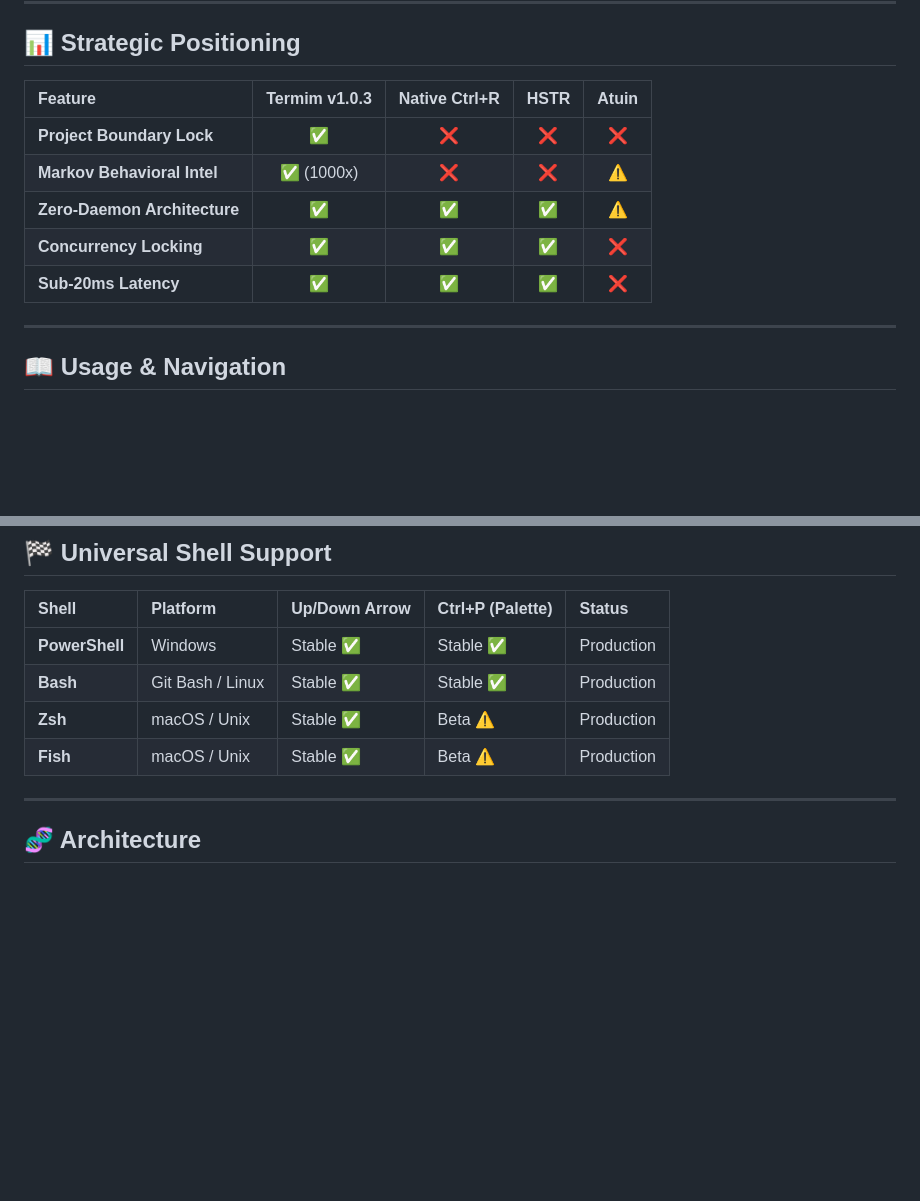
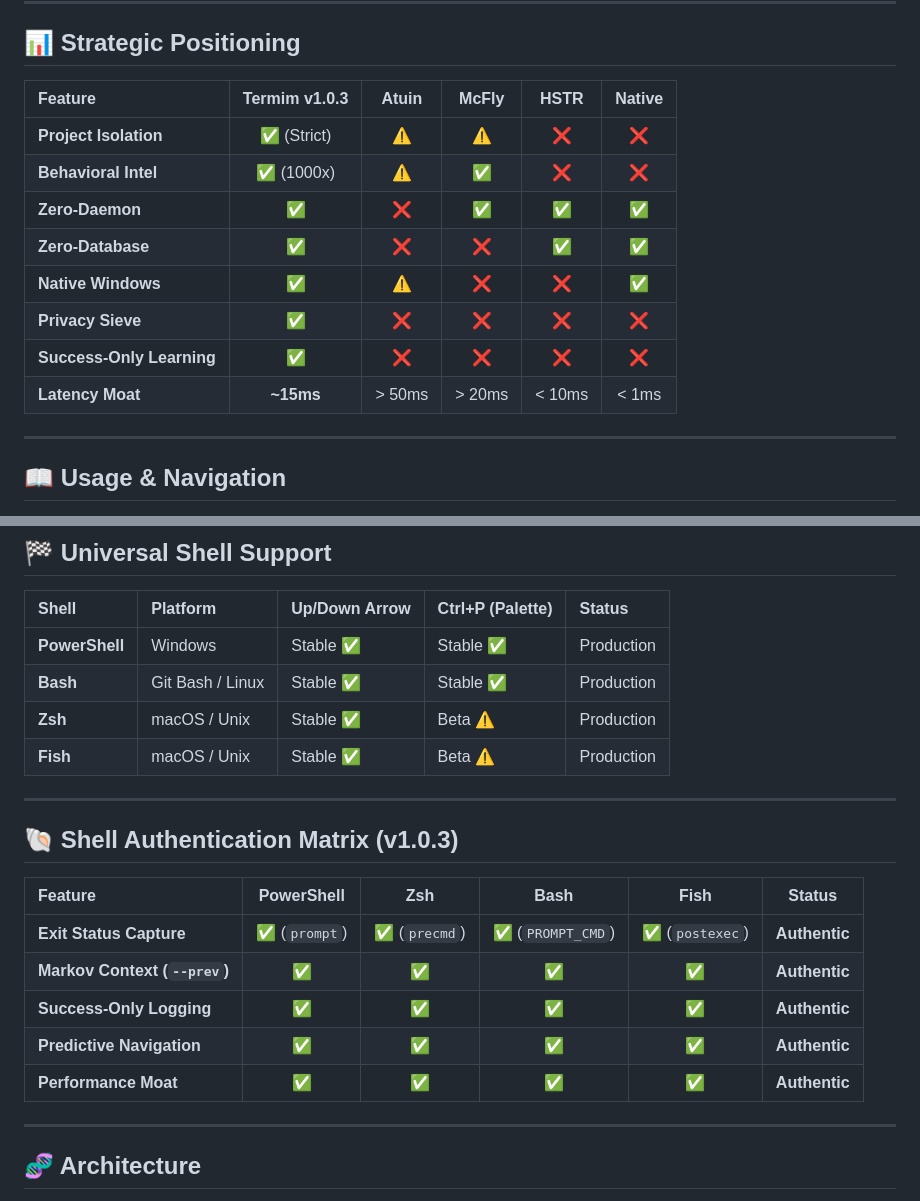
Before and after one commit to akhtarx/termim, a Markdown page: README.md, 2 parts joined by grey strips. GitHub-like rendering; blank space fills up the shorter version.

```diff
--- a/README.md
+++ b/README.md
@@ -41,13 +41,16 @@ Standard shell history is fundamentally broken. It is a single, massive, chronol
 
 ## 📊 Strategic Positioning
 
-| Feature | Termim v1.0.3 | Native Ctrl+R | HSTR | Atuin |
-| :--- | :---: | :---: | :---: | :---: |
-| **Project Boundary Lock** | ✅ | ❌ | ❌ | ❌ |
-| **Markov Behavioral Intel** | ✅ (1000x) | ❌ | ❌ | ⚠️ |
-| **Zero-Daemon Architecture** | ✅ | ✅ | ✅ | ⚠️ |
-| **Concurrency Locking** | ✅ | ✅ | ✅ | ❌ |
-| **Sub-20ms Latency** | ✅ | ✅ | ✅ | ❌ |
+| Feature | **Termim v1.0.3** | Atuin | McFly | HSTR | Native |
+| :--- | :---: | :---: | :---: | :---: | :---: |
+| **Project Isolation** | ✅ (Strict) | ⚠️ | ⚠️ | ❌ | ❌ |
+| **Behavioral Intel** | ✅ (1000x) | ⚠️ | ✅ | ❌ | ❌ |
+| **Zero-Daemon** | ✅ | ❌ | ✅ | ✅ | ✅ |
+| **Zero-Database** | ✅ | ❌ | ❌ | ✅ | ✅ |
+| **Native Windows** | ✅ | ⚠️ | ❌ | ❌ | ✅ |
+| **Privacy Sieve** | ✅ | ❌ | ❌ | ❌ | ❌ |
+| **Success-Only Learning** | ✅ | ❌ | ❌ | ❌ | ❌ |
+| **Latency Moat** | **~15ms** | > 50ms | > 20ms | < 10ms | < 1ms |
 
 ---
 
@@ -79,6 +82,18 @@ Standard shell history is fundamentally broken. It is a single, massive, chronol
 | **Bash** | Git Bash / Linux | Stable ✅ | Stable ✅ | Production |
 | **Zsh** | macOS / Unix | Stable ✅ | Beta ⚠️ | Production |
 | **Fish** | macOS / Unix | Stable ✅ | Beta ⚠️ | Production |
+
+---
+
+## 🐚 Shell Authentication Matrix (v1.0.3)
+
+| Feature | PowerShell | Zsh | Bash | Fish | Status |
+| :--- | :---: | :---: | :---: | :---: | :---: |
+| **Exit Status Capture** | ✅ (`prompt`) | ✅ (`precmd`) | ✅ (`PROMPT_CMD`) | ✅ (`postexec`) | **Authentic** |
+| **Markov Context (`--prev`)**| ✅ | ✅ | ✅ | ✅ | **Authentic** |
+| **Success-Only Logging** | ✅ | ✅ | ✅ | ✅ | **Authentic** |
+| **Predictive Navigation** | ✅ | ✅ | ✅ | ✅ | **Authentic** |
+| **Performance Moat** | ✅ | ✅ | ✅ | ✅ | **Authentic** |
 
 ---
 
```
Also changed, not shown: other parts of README.md (+1 -1 lines).
